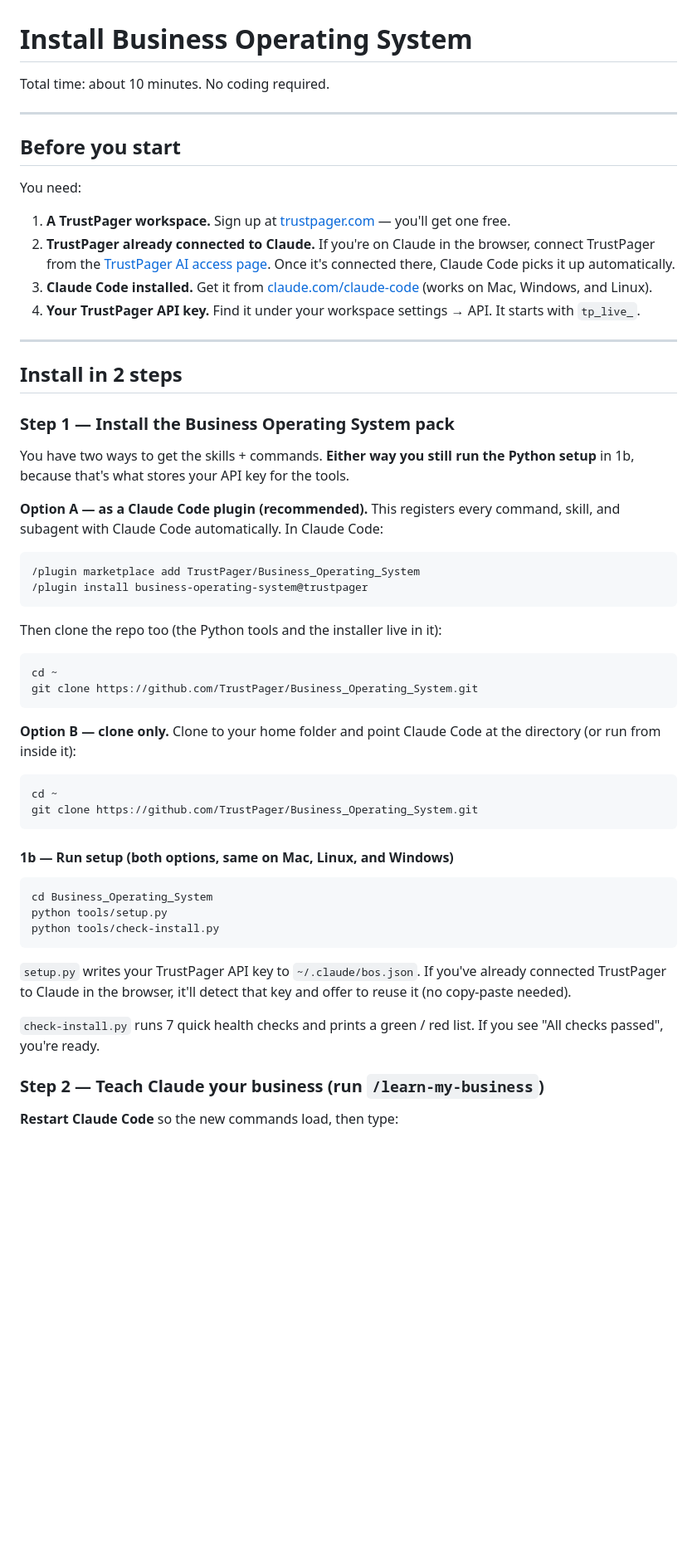
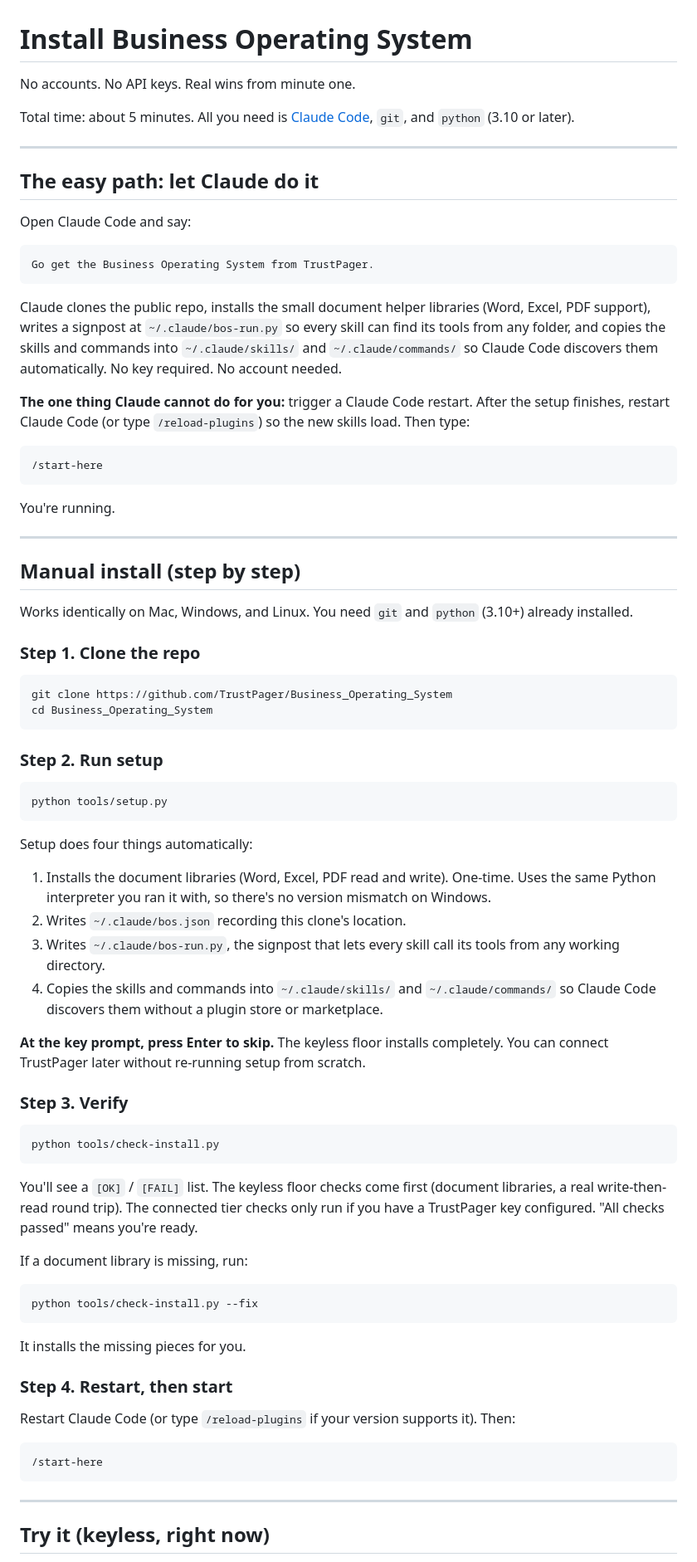
Before and after one commit to TrustPager/Business_Operating_System, a Markdown page: INSTALL.md, the part around one of its changes. Shown at 83% size. GitHub-like rendering; blank space fills up the shorter version.

````diff
--- a/INSTALL.md
+++ b/INSTALL.md
@@ -1,62 +1,82 @@
 # Install Business Operating System
 
-Total time: about 10 minutes. No coding required.
+No accounts. No API keys. Real wins from minute one.
+
+Total time: about 5 minutes. All you need is [Claude Code](https://claude.com/claude-code), `git`, and `python` (3.10 or later).
 
 ---
 
-## Before you start
+## The easy path: let Claude do it
 
-You need:
+Open Claude Code and say:
 
-1. **A TrustPager workspace.** Sign up at [trustpager.com](https://trustpager.com) — you'll get one free.
-2. **TrustPager already connected to Claude.** If you're on Claude in the browser, connect TrustPager from the [TrustPager AI access page](https://app.trustpager.com/auto/ai-access). Once it's connected there, Claude Code picks it up automatically.
-3. **Claude Code installed.** Get it from [claude.com/claude-code](https://claude.com/claude-code) (works on Mac, Windows, and Linux).
-4. **Your TrustPager API key.** Find it under your workspace settings → API. It starts with `tp_live_`.
+```
+Go get the Business Operating System from TrustPager.
+```
+
+Claude clones the public repo, installs the small document helper libraries (Word, Excel, PDF support), writes a signpost at `~/.claude/bos-run.py` so every skill can find its tools from any folder, and copies the skills and commands into `~/.claude/skills/` and `~/.claude/commands/` so Claude Code discovers them automatically. No key required. No account needed.
+
+**The one thing Claude cannot do for you:** trigger a Claude Code restart. After the setup finishes, restart Claude Code (or type `/reload-plugins`) so the new skills load. Then type:
+
+```
+/start-here
+```
+
+You're running.
 
 ---
 
-## Install in 2 steps
+## Manual install (step by step)
 
-### Step 1 — Install the Business Operating System pack
+Works identically on Mac, Windows, and Linux. You need `git` and `python` (3.10+) already installed.
 
-You have two ways to get the skills + commands. **Either way you still run the
-Python setup** in 1b, because that's what stores your API key for the tools.
-
-**Option A — as a Claude Code plugin (recommended).** This registers every
-command, skill, and subagent with Claude Code automatically. In Claude Code:
+### Step 1. Clone the repo
 
 ```
-/plugin marketplace add TrustPager/Business_Operating_System
-/plugin install business-operating-system@trustpager
+git clone https://github.com/TrustPager/Business_Operating_System
+cd Business_Operating_System
 ```
 
-Then clone the repo too (the Python tools and the installer live in it):
+### Step 2. Run setup
 
 ```
-cd ~
-git clone https://github.com/TrustPager/Business_Operating_System.git
+python tools/setup.py
 ```
 
-**Option B — clone only.** Clone to your home folder and point Claude Code at
-the directory (or run from inside it):
+Setup does four things automatically:
+
+1. Installs the document libraries (Word, Excel, PDF read and write). One-time. Uses the same Python interpreter you ran it with, so there's no version mismatch on Windows.
+2. Writes `~/.claude/bos.json` recording this clone's location.
+3. Writes `~/.claude/bos-run.py`, the signpost that lets every skill call its tools from any working directory.
+4. Copies the skills and commands into `~/.claude/skills/` and `~/.claude/commands/` so Claude Code discovers them without a plugin store or marketplace.
+
+**At the key prompt, press Enter to skip.** The keyless floor installs completely. You can connect TrustPager later without re-running setup from scratch.
+
+### Step 3. Verify
 
 ```
-cd ~
-git clone https://github.com/TrustPager/Business_Operating_System.git
-```
-
-#### 1b — Run setup (both options, same on Mac, Linux, and Windows)
-
-```
-cd Business_Operating_System
-python tools/setup.py
 python tools/check-install.py
 ```
 
-`setup.py` writes your TrustPager API key to `~/.claude/bos.json`. If you've already connected TrustPager to Claude in the browser, it'll detect that key and offer to reuse it (no copy-paste needed).
+You'll see a `[OK]` / `[FAIL]` list. The keyless floor checks come first (document libraries, a real write-then-read round trip). The connected tier checks only run if you have a TrustPager key configured. "All checks passed" means you're ready.
 
-`check-install.py` runs 7 quick health checks and prints a green / red list. If you see "All checks passed", you're ready.
+If a document library is missing, run:
 
-### Step 2 — Teach Claude your business (run `/learn-my-business`)
+```
+python tools/check-install.py --fix
+```
 
-**Restart Claude Code** so the new commands load, then type:
+It installs the missing pieces for you.
+
+### Step 4. Restart, then start
+
+Restart Claude Code (or type `/reload-plugins` if your version supports it). Then:
+
+```
+/start-here
+```
+
+---
+
+## Try it (keyless, right now)
+
````
Also changed, not shown: other parts of INSTALL.md (+79 -43 lines).
